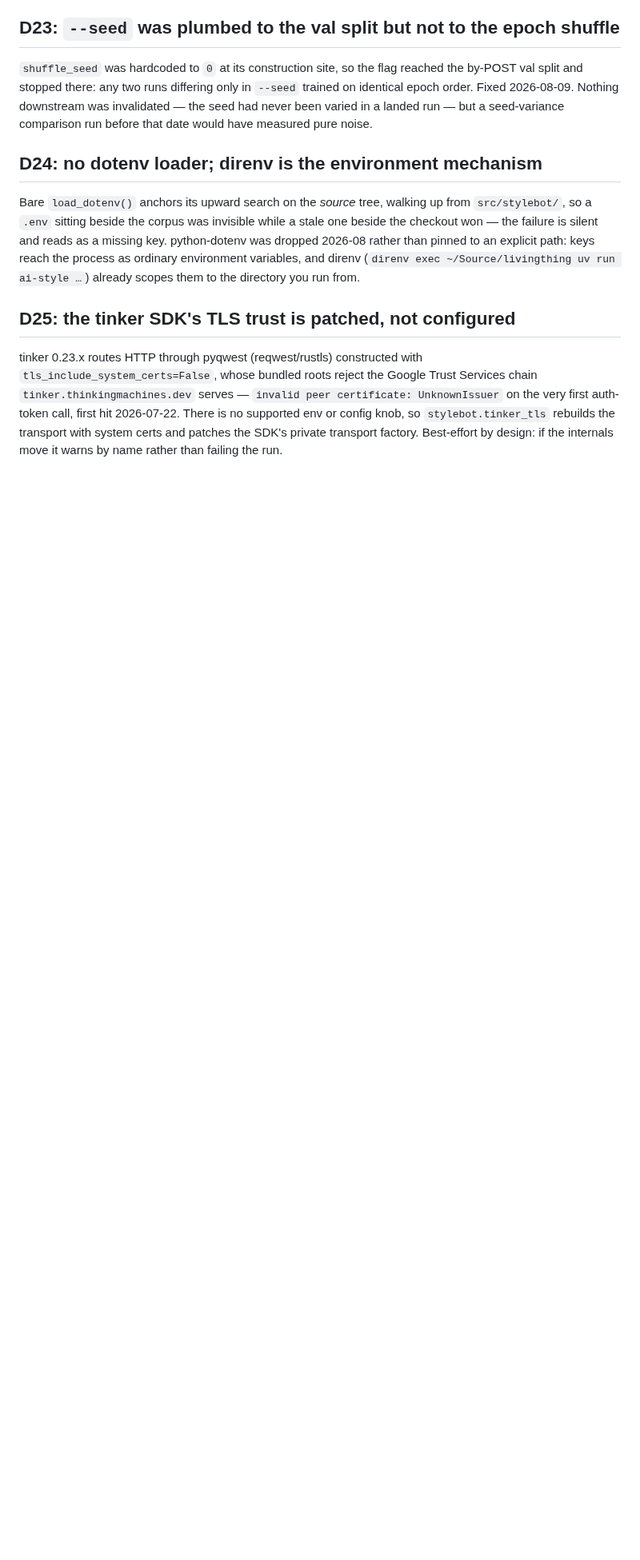
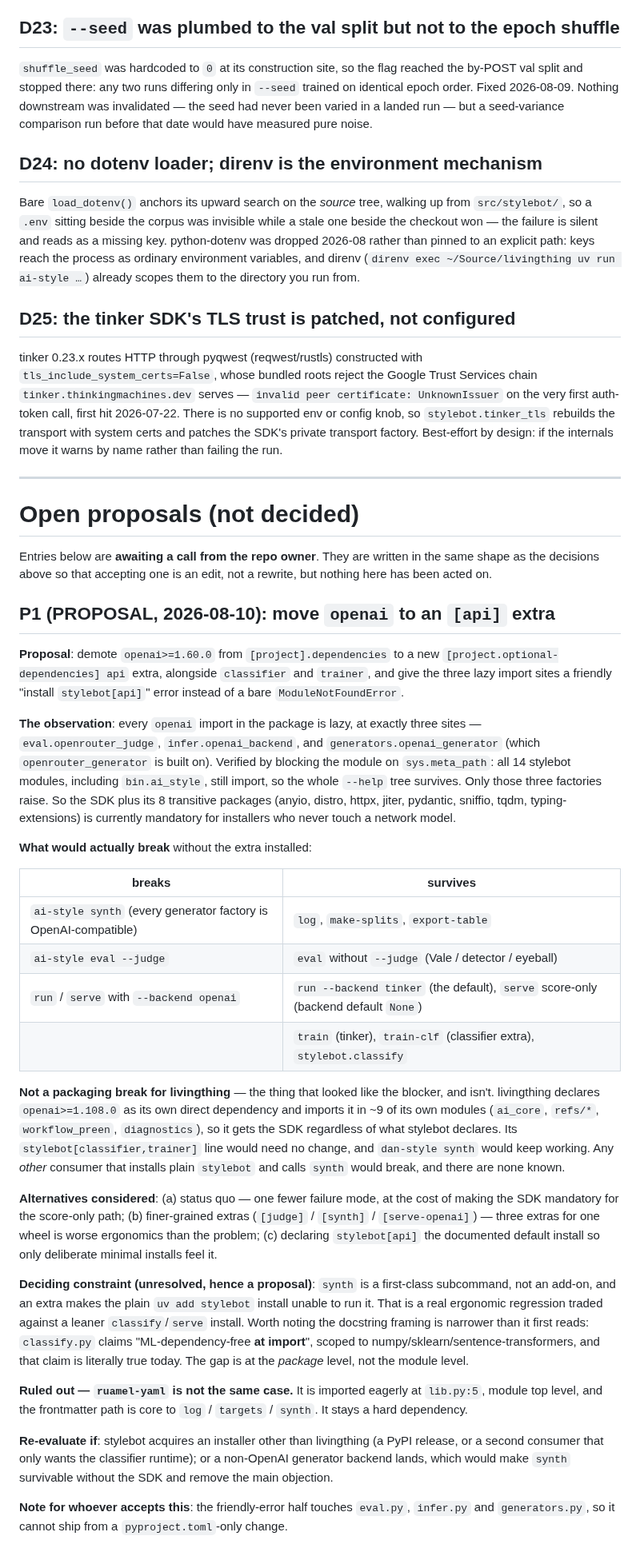
Before and after one commit to danmackinlay/stylebot, a Markdown page: _plans/decisions.md, the part around one of its changes. Shown at 80% size. GitHub-like rendering; blank space fills up the shorter version.

Commit message:
docs(plans): write up the [api]-extra question as an open proposal
Every `openai` import in the package is lazy (three sites:
eval.openrouter_judge, infer.openai_backend, generators.openai_generator),
so a classify/serve/keyless-eval install carries the SDK plus 8 transitive
packages for nothing. Records what breaks without it, and the finding that
kills the assumed blocker: livingthing declares openai>=1.108.0 directly
and imports it in ~9 of its own modules, so an extra is not a packaging
break for it.

Filed as P1 in a new "Open proposals" section rather than as a D-entry —
it is undecided, and it would cost `ai-style synth` its plain-install path.
No dependency was changed.

Co-Authored-By: Claude Opus 5 <noreply@anthropic.com>

```diff
--- a/_plans/decisions.md
+++ b/_plans/decisions.md
@@ -340,3 +344,72 @@ UnknownIssuer` on the very first auth-token call, first hit 2026-07-22. There is
 no supported env or config knob, so `stylebot.tinker_tls` rebuilds the transport
 with system certs and patches the SDK's private transport factory. Best-effort by
 design: if the internals move it warns by name rather than failing the run.
+
+---
+
+# Open proposals (not decided)
+
+Entries below are **awaiting a call from the repo owner**. They are written in the
+same shape as the decisions above so that accepting one is an edit, not a rewrite,
+but nothing here has been acted on.
+
+## P1 (PROPOSAL, 2026-08-10): move `openai` to an `[api]` extra
+
+**Proposal**: demote `openai>=1.60.0` from `[project].dependencies` to a new
+`[project.optional-dependencies] api` extra, alongside `classifier` and `trainer`,
+and give the three lazy import sites a friendly "install `stylebot[api]`" error
+instead of a bare `ModuleNotFoundError`.
+
+**The observation**: every `openai` import in the package is lazy, at exactly
+three sites — `eval.openrouter_judge`, `infer.openai_backend`, and
+`generators.openai_generator` (which `openrouter_generator` is built on).
+Verified by blocking the module on `sys.meta_path`: all 14 stylebot modules,
+including `bin.ai_style`, still import, so the whole `--help` tree survives. Only
+those three factories raise. So the SDK plus its 8 transitive packages (anyio,
+distro, httpx, jiter, pydantic, sniffio, tqdm, typing-extensions) is currently
+mandatory for installers who never touch a network model.
+
+**What would actually break** without the extra installed:
+
+| breaks | survives |
+| --- | --- |
+| `ai-style synth` (every generator factory is OpenAI-compatible) | `log`, `make-splits`, `export-table` |
+| `ai-style eval --judge` | `eval` without `--judge` (Vale / detector / eyeball) |
+| `run` / `serve` with `--backend openai` | `run --backend tinker` (the default), `serve` score-only (backend default `None`) |
+| | `train` (tinker), `train-clf` (classifier extra), `stylebot.classify` |
+
+**Not a packaging break for livingthing** — the thing that looked like the
+blocker, and isn't. livingthing declares `openai>=1.108.0` as its own direct
+dependency and imports it in ~9 of its own modules (`ai_core`, `refs/*`,
+`workflow_preen`, `diagnostics`), so it gets the SDK regardless of what stylebot
+declares. Its `stylebot[classifier,trainer]` line would need no change, and
+`dan-style synth` would keep working. Any *other* consumer that installs plain
+`stylebot` and calls `synth` would break, and there are none known.
+
+**Alternatives considered**: (a) status quo — one fewer failure mode, at the cost
+of making the SDK mandatory for the score-only path; (b) finer-grained extras
+(`[judge]` / `[synth]` / `[serve-openai]`) — three extras for one wheel is worse
+ergonomics than the problem; (c) declaring `stylebot[api]` the documented default
+install so only deliberate minimal installs feel it.
+
+**Deciding constraint (unresolved, hence a proposal)**: `synth` is a
+first-class subcommand, not an add-on, and an extra makes the plain
+`uv add stylebot` install unable to run it. That is a real ergonomic regression
+traded against a leaner `classify`/`serve` install. Worth noting the docstring
+framing is narrower than it first reads: `classify.py` claims
+"ML-dependency-free **at import**", scoped to numpy/sklearn/sentence-transformers,
+and that claim is literally true today. The gap is at the *package* level, not the
+module level.
+
+**Ruled out — `ruamel-yaml` is not the same case.** It is imported eagerly at
+`lib.py:5`, module top level, and the frontmatter path is core to `log` /
+`targets` / `synth`. It stays a hard dependency.
+
+**Re-evaluate if**: stylebot acquires an installer other than livingthing (a PyPI
+release, or a second consumer that only wants the classifier runtime); or a
+non-OpenAI generator backend lands, which would make `synth` survivable without
+the SDK and remove the main objection.
+
+**Note for whoever accepts this**: the friendly-error half touches `eval.py`,
+`infer.py` and `generators.py`, so it cannot ship from a `pyproject.toml`-only
+change.
```
Also changed, not shown: other parts of _plans/decisions.md (+4 -0 lines), _plans/OVERVIEW.md (+4 -0 lines).
